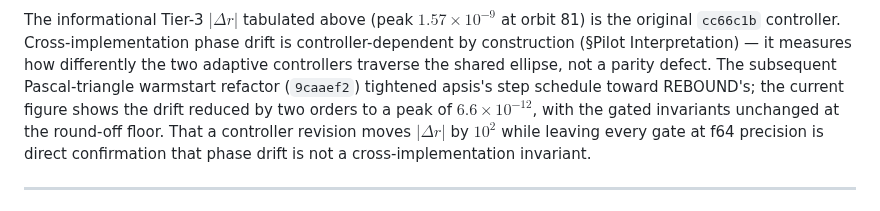
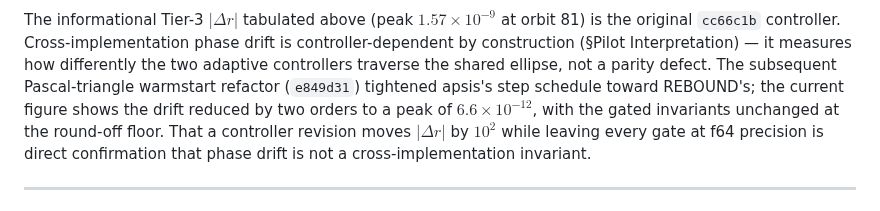
Before and after one commit to GabrielEstefanski/apsis, a Markdown page: paper/notebooks/2026-04-25-rebound-parity-kepler.md, the part around the change. Drawn GitHub-style.

Commit message:
docs(parity): repoint baseline commit pins from dangling 9caaef2 to mainline e849d31

```diff
--- a/paper/notebooks/2026-04-25-rebound-parity-kepler.md
+++ b/paper/notebooks/2026-04-25-rebound-parity-kepler.md
@@ -229,7 +229,7 @@ at orbit 81) is the original `cc66c1b` controller. Cross-implementation phase
 drift is controller-dependent by construction (§Pilot Interpretation) — it
 measures how differently the two adaptive controllers traverse the shared
 ellipse, not a parity defect. The subsequent Pascal-triangle warmstart refactor
-(`9caaef2`) tightened apsis's step schedule toward REBOUND's; the current figure
+(`e849d31`) tightened apsis's step schedule toward REBOUND's; the current figure
 shows the drift reduced by two orders to a peak of $6.6 \times 10^{-12}$, with the
 gated invariants unchanged at the round-off floor. That a controller revision
 moves $|\Delta r|$ by $10^2$ while leaving every gate at f64 precision is direct
```
Also changed, not shown: paper/notebooks/2026-04-26-rebound-parity-figure8.md (+3 -3 lines).
